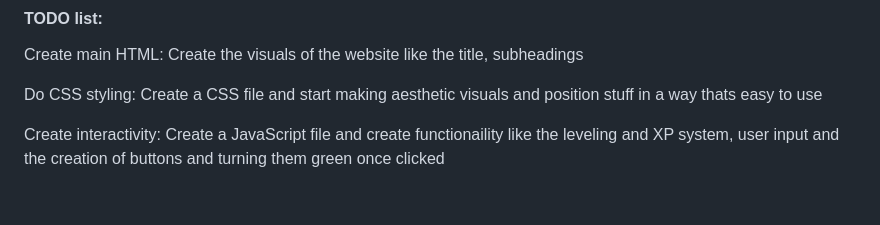
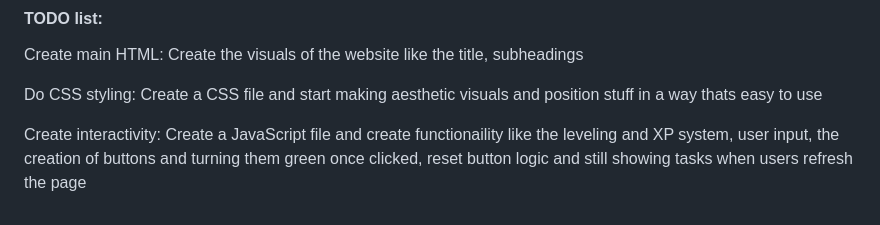
Before and after one commit to KaiBritzman/DailyChecker, a Markdown page: README.md, the part around one of its changes. Rendered like a GitHub page.

```diff
--- a/README.md
+++ b/README.md
@@ -18,4 +18,4 @@ Create main HTML: Create the visuals of the website like the title, subheadings
 
 Do CSS styling: Create a CSS file and start making aesthetic visuals and position stuff in a way thats easy to use
 
-Create interactivity: Create a JavaScript file and create functionaility like the leveling and XP system, user input and the creation of buttons and turning them green once clicked
+Create interactivity: Create a JavaScript file and create functionaility like the leveling and XP system, user input, the creation of buttons and turning them green once clicked, reset button logic and still showing tasks when users refresh the page
```
Also changed, not shown: other parts of README.md (+1 -1 lines).
